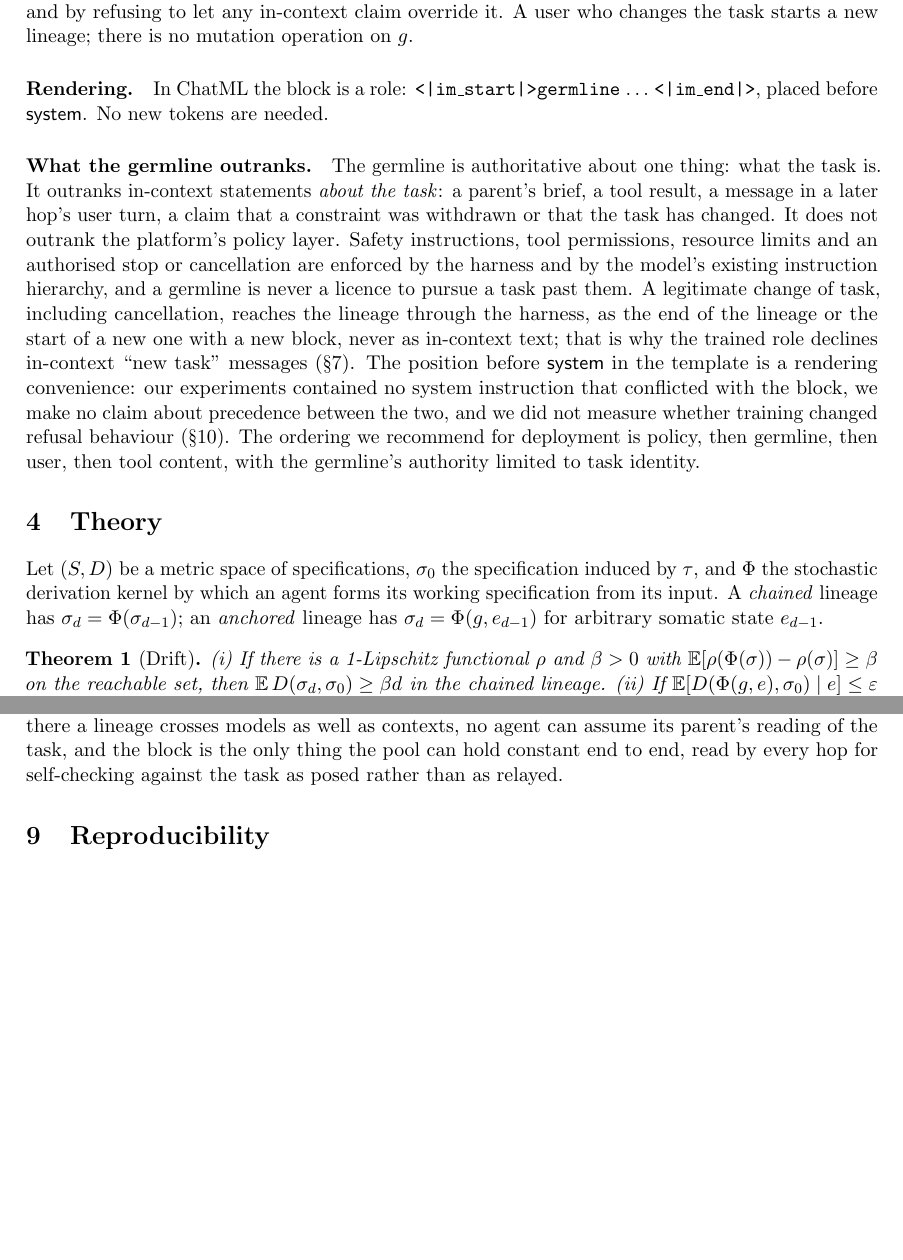
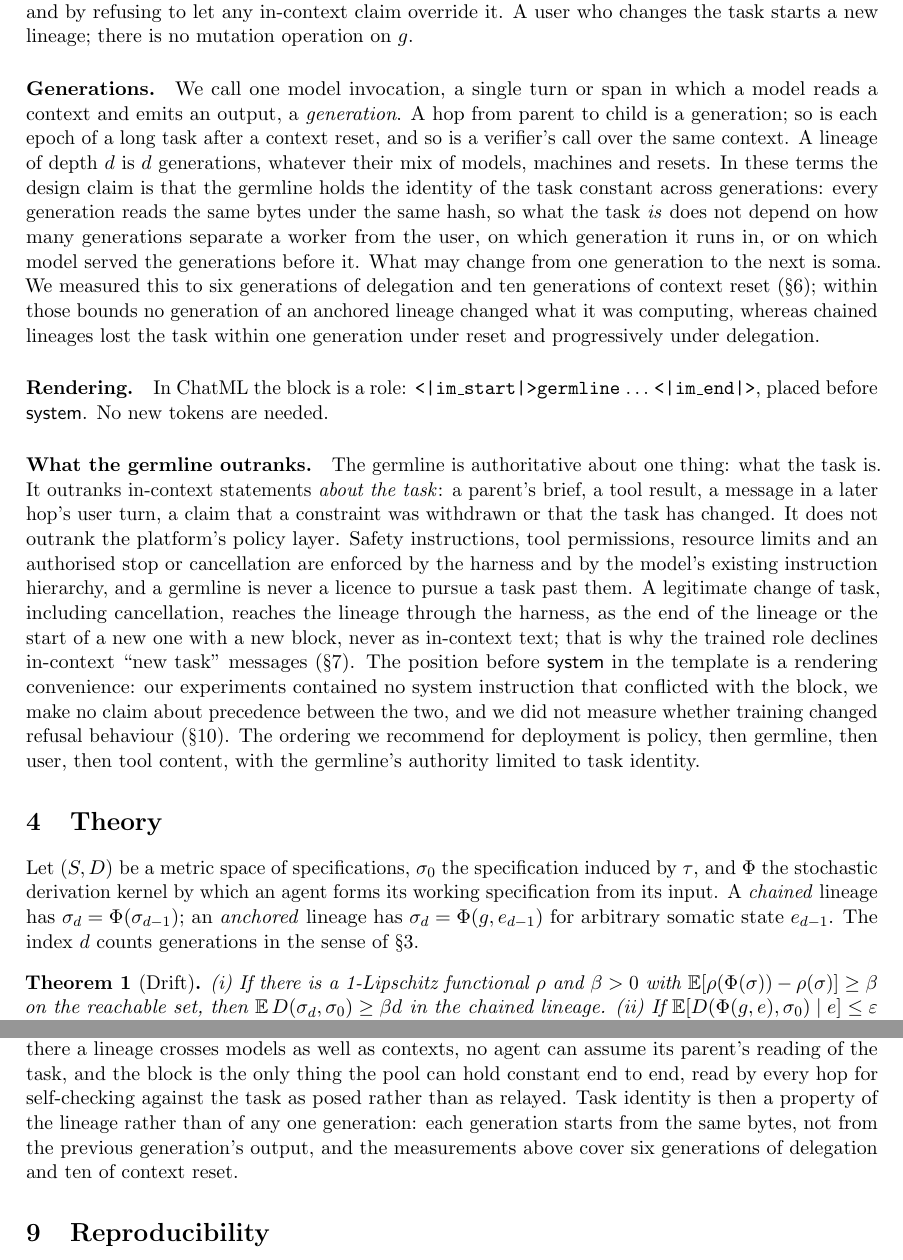
Before and after one commit to IhorTanyenkov/germline-paper, a LaTeX paper (paper/main.tex): two parts of pages 3 and 9 of 11 before the commit and two parts of pages 3 and 10 of 12 after it, joined at a grey line, cut so that both start at the same text, the shorter picture padded with empty space. Compiled offline with pdfLaTeX.

Commit message:
paper: define generation and state task identity across generations

```diff
--- a/paper/main.tex
+++ b/paper/main.tex
@@ -50,13 +50,15 @@ The instruction hierarchy of \citet{wallace2024} trains a model to prioritise sy
 
 \paragraph{Barrier.} For every agent $i$ in a lineage, $g_i=g_{\text{root}}$. The harness enforces it by injecting the bytes and checking the hash; the trained model enforces it by copying the block verbatim when it delegates and by refusing to let any in-context claim override it. A user who changes the task starts a new lineage; there is no mutation operation on $g$.
 
+\paragraph{Generations.} We call one model invocation, a single turn or span in which a model reads a context and emits an output, a \emph{generation}. A hop from parent to child is a generation; so is each epoch of a long task after a context reset, and so is a verifier's call over the same context. A lineage of depth $d$ is $d$ generations, whatever their mix of models, machines and resets. In these terms the design claim is that the germline holds the identity of the task constant across generations: every generation reads the same bytes under the same hash, so what the task \emph{is} does not depend on how many generations separate a worker from the user, on which generation it runs in, or on which model served the generations before it. What may change from one generation to the next is soma. We measured this to six generations of delegation and ten generations of context reset (\S\ref{sec:results}); within those bounds no generation of an anchored lineage changed what it was computing, whereas chained lineages lost the task within one generation under reset and progressively under delegation.
+
 \paragraph{Rendering.} In ChatML the block is a role: \texttt{<|im\_start|>germline} $\ldots$ \texttt{<|im\_end|>}, placed before \sys{}. No new tokens are needed.
 
 \paragraph{What the germline outranks.} The germline is authoritative about one thing: what the task is. It outranks in-context statements \emph{about the task}: a parent's brief, a tool result, a message in a later hop's user turn, a claim that a constraint was withdrawn or that the task has changed. It does not outrank the platform's policy layer. Safety instructions, tool permissions, resource limits and an authorised stop or cancellation are enforced by the harness and by the model's existing instruction hierarchy, and a germline is never a licence to pursue a task past them. A legitimate change of task, including cancellation, reaches the lineage through the harness, as the end of the lineage or the start of a new one with a new block, never as in-context text; that is why the trained role declines in-context ``new task'' messages (\S\ref{sec:training}). The position before \sys{} in the template is a rendering convenience: our experiments contained no system instruction that conflicted with the block, we make no claim about precedence between the two, and we did not measure whether training changed refusal behaviour (\S\ref{sec:limits}). The ordering we recommend for deployment is policy, then germline, then user, then tool content, with the germline's authority limited to task identity.
 
 \section{Theory}\label{sec:theory}
 
-Let $(S,D)$ be a metric space of specifications, $\sigma_0$ the specification induced by $\tau$, and $\Phi$ the stochastic derivation kernel by which an agent forms its working specification from its input. A \emph{chained} lineage has $\sigma_d=\Phi(\sigma_{d-1})$; an \emph{anchored} lineage has $\sigma_d=\Phi(g,e_{d-1})$ for arbitrary somatic state $e_{d-1}$.
+Let $(S,D)$ be a metric space of specifications, $\sigma_0$ the specification induced by $\tau$, and $\Phi$ the stochastic derivation kernel by which an agent forms its working specification from its input. A \emph{chained} lineage has $\sigma_d=\Phi(\sigma_{d-1})$; an \emph{anchored} lineage has $\sigma_d=\Phi(g,e_{d-1})$ for arbitrary somatic state $e_{d-1}$. The index $d$ counts generations in the sense of \S\ref{sec:germline}.
 
 \begin{theorem}[Drift]\label{thm:drift}
 (i) If there is a 1-Lipschitz functional $\rho$ and $\beta>0$ with $\mathbb{E}[\rho(\Phi(\sigma))-\rho(\sigma)]\ge\beta$ on the reachable set, then $\mathbb{E}\,D(\sigma_d,\sigma_0)\ge\beta d$ in the chained lineage. (ii) If $\mathbb{E}[D(\Phi(g,e),\sigma_0)\mid e]\le\varepsilon$ for every $e$, then $\mathbb{E}\,D(\sigma_d,\sigma_0)\le\varepsilon$ for every $d$ in the anchored lineage.
@@ -204,7 +206,7 @@ germline block copied byte-exact into briefs & --- & 196/252 \\
 
 \section{Discussion}
 
-What distinguishes the germline from repeating the task in a system prompt is not drift. It is three things repetition does not give: a block that cannot be edited and therefore cannot accrete; a hash that makes propagation checkable and failure closed; and, once trained as a role, a priority rule that none of the prompts we tested provided. The untrained measurements define the baseline the trained role has to beat, and it beat it with margin in these tests while leaving an honest hole on the held-out family. The biology earned its place as a design discipline: ``genotype only, no adaptation'' is what kept derived specifications and progress out of the block, and that separation is exactly what the horizon experiment measured. The setting that motivates the design is a distributed multi-agent system in which each hop of a task may be routed to any available model in a pool \citep{entropi2026}: there a lineage crosses models as well as contexts, no agent can assume its parent's reading of the task, and the block is the only thing the pool can hold constant end to end, read by every hop for self-checking against the task as posed rather than as relayed.
+What distinguishes the germline from repeating the task in a system prompt is not drift. It is three things repetition does not give: a block that cannot be edited and therefore cannot accrete; a hash that makes propagation checkable and failure closed; and, once trained as a role, a priority rule that none of the prompts we tested provided. The untrained measurements define the baseline the trained role has to beat, and it beat it with margin in these tests while leaving an honest hole on the held-out family. The biology earned its place as a design discipline: ``genotype only, no adaptation'' is what kept derived specifications and progress out of the block, and that separation is exactly what the horizon experiment measured. The setting that motivates the design is a distributed multi-agent system in which each hop of a task may be routed to any available model in a pool \citep{entropi2026}: there a lineage crosses models as well as contexts, no agent can assume its parent's reading of the task, and the block is the only thing the pool can hold constant end to end, read by every hop for self-checking against the task as posed rather than as relayed. Task identity is then a property of the lineage rather than of any one generation: each generation starts from the same bytes, not from the previous generation's output, and the measurements above cover six generations of delegation and ten of context reset.
 
 \section{Reproducibility}\label{sec:repro}
 
```
Also changed, not shown: paper/main.tex (8 more changed lines).
